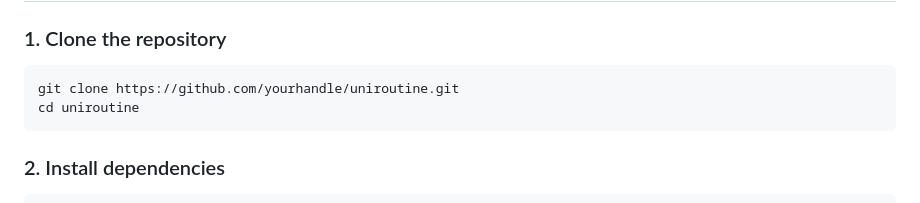
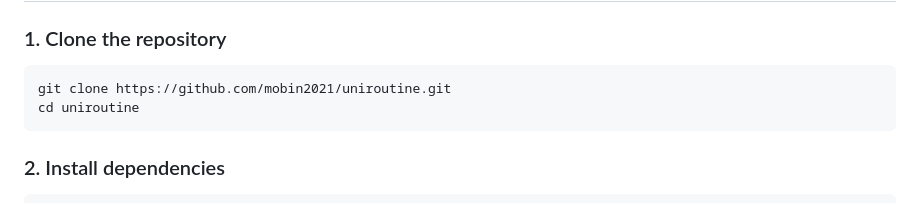
Before and after one commit to mobin2021/uniroutine, a Markdown page: README.md, the part around the change. GitHub-like rendering.

Commit message:
Update repository URL in README

````diff
--- a/README.md
+++ b/README.md
@@ -66,7 +66,7 @@ graph TD
 
 ### 1. Clone the repository
 ```bash
-git clone https://github.com/yourhandle/uniroutine.git
+git clone https://github.com/mobin2021/uniroutine.git
 cd uniroutine
 ```
 
````
